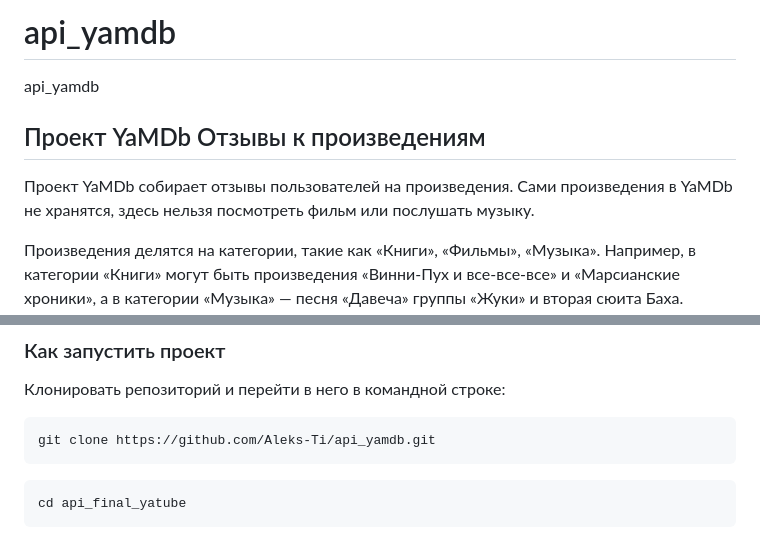
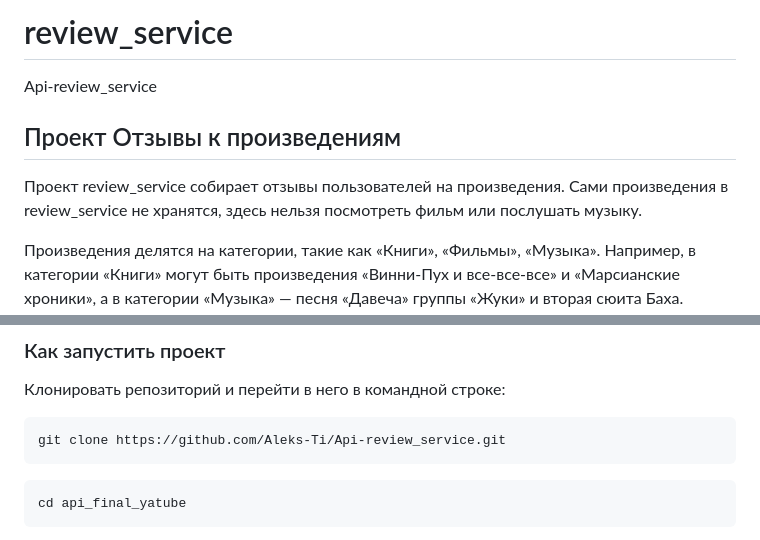
Before and after one commit to Aleks-Ti/Api-cats, a Markdown page: README.md, 2 parts joined by grey strips. Drawn GitHub-style.

````diff
--- a/README.md
+++ b/README.md
@@ -1,11 +1,11 @@
-# api_yamdb
+# review_service
 
-api_yamdb
+Api-review_service
 
-## Проект YaMDb Отзывы к произведениям
+## Проект Отзывы к произведениям
 
-Проект YaMDb собирает отзывы пользователей на произведения.
-Сами произведения в YaMDb не хранятся, здесь нельзя посмотреть
+Проект review_service собирает отзывы пользователей на произведения.
+Сами произведения в review_service не хранятся, здесь нельзя посмотреть
 фильм или послушать музыку.
 
 Произведения делятся на категории, такие как «Книги», «Фильмы», «Музыка».
@@ -34,7 +34,7 @@ api_yamdb
 Клонировать репозиторий и перейти в него в командной строке:
 
 ```bash
-git clone https://github.com/Aleks-Ti/api_yamdb.git
+git clone https://github.com/Aleks-Ti/Api-review_service.git
 ```
 
 ```bash
````
